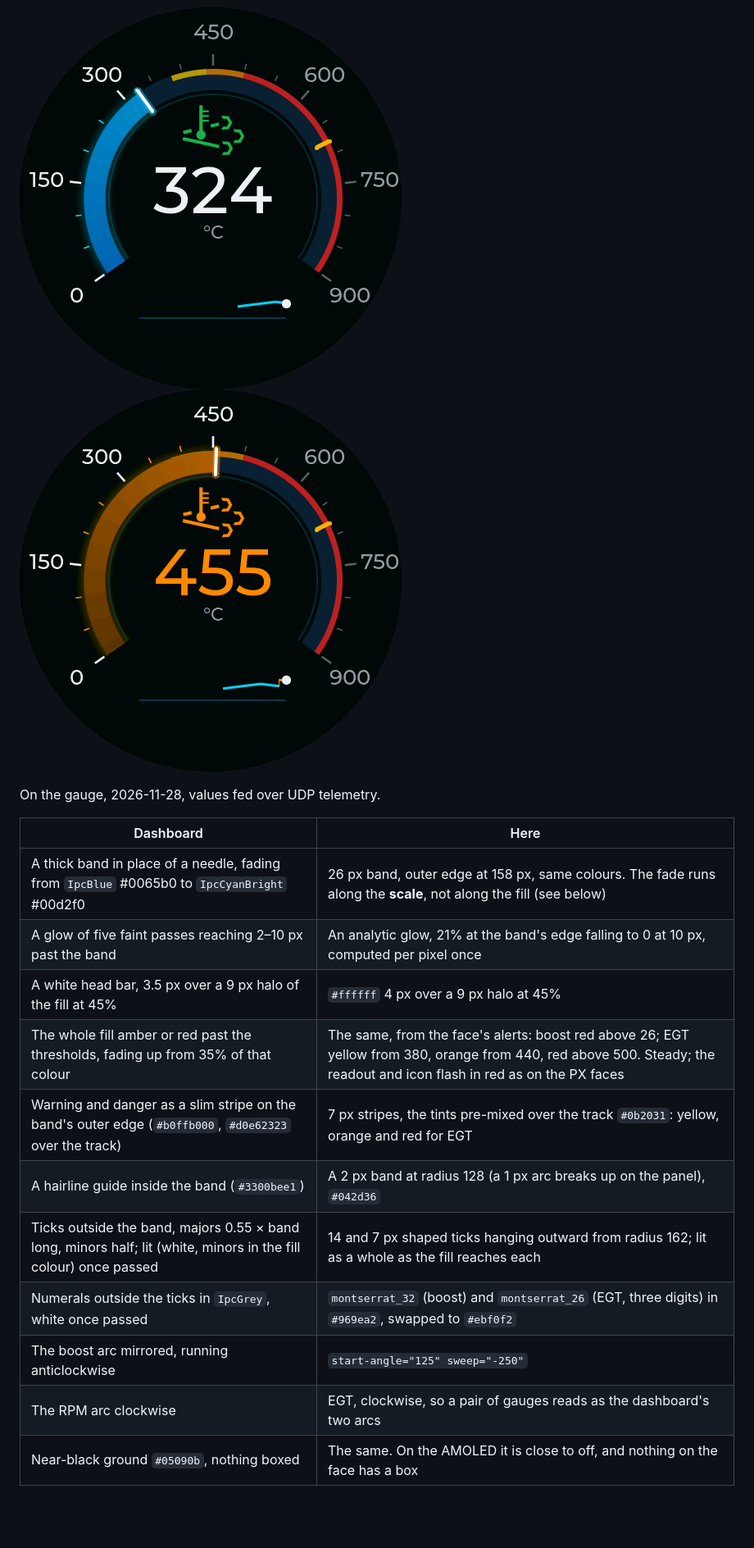
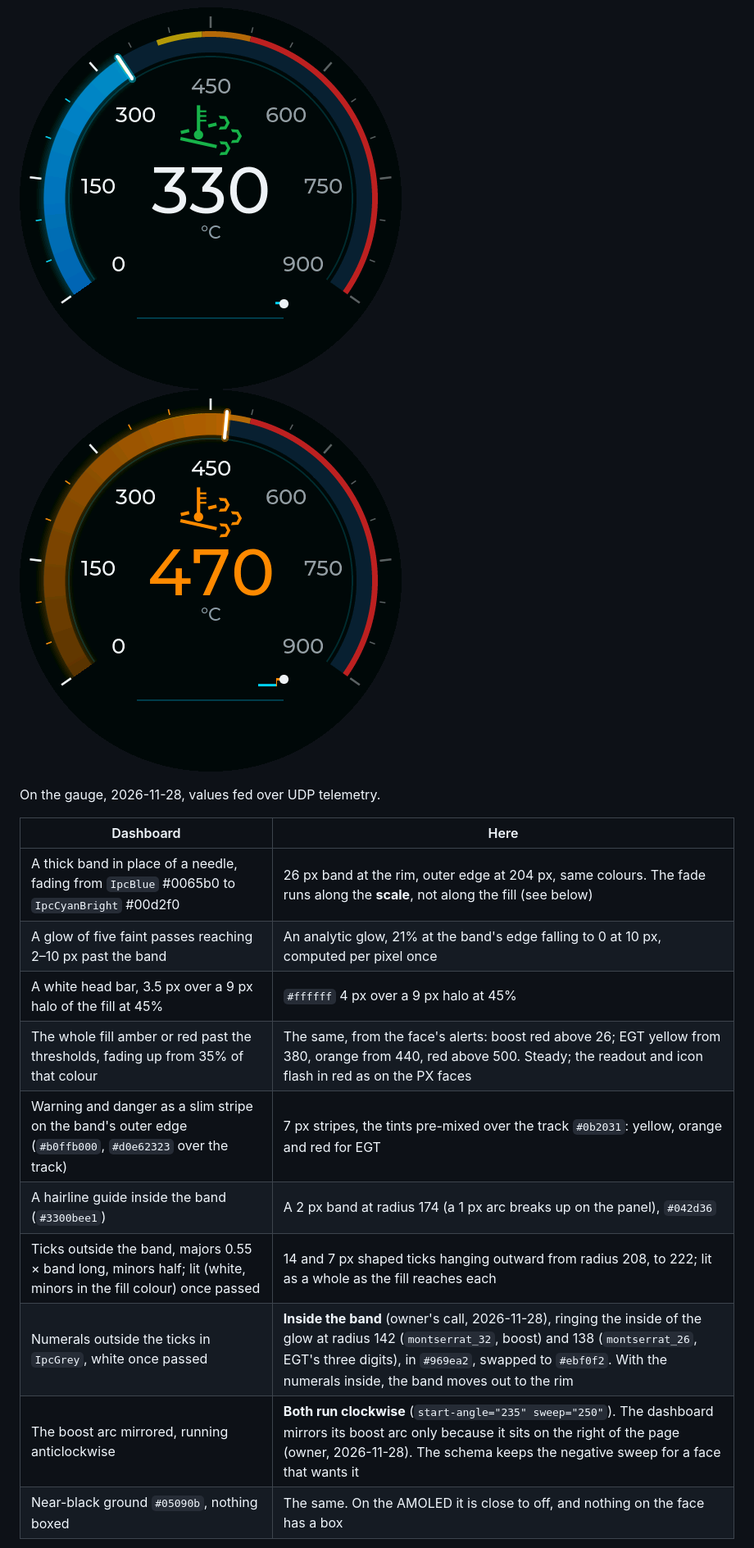
Before and after one commit to JosephGarrone/ai-gauge, a Markdown page: docs/gauge-faces.md, the part around one of its changes. Shown at 82% size. Drawn GitHub-style; pictures changed too: docs/images/faces/egt_modern.png, docs/images/faces/egt_modern_orange.png; blank space fills up the shorter version.

```diff
--- a/docs/gauge-faces.md
+++ b/docs/gauge-faces.md
@@ -113,16 +113,15 @@ On the gauge, 2026-11-28, values fed over UDP telemetry.
 
 | Dashboard | Here |
 |---|---|
-| A thick band in place of a needle, fading from `IpcBlue` #0065b0 to `IpcCyanBright` #00d2f0 | 26 px band, outer edge at 158 px, same colours. The fade runs along the **scale**, not along the fill (see below) |
+| A thick band in place of a needle, fading from `IpcBlue` #0065b0 to `IpcCyanBright` #00d2f0 | 26 px band at the rim, outer edge at 204 px, same colours. The fade runs along the **scale**, not along the fill (see below) |
 | A glow of five faint passes reaching 2–10 px past the band | An analytic glow, 21% at the band's edge falling to 0 at 10 px, computed per pixel once |
 | A white head bar, 3.5 px over a 9 px halo of the fill at 45% | `#ffffff` 4 px over a 9 px halo at 45% |
 | The whole fill amber or red past the thresholds, fading up from 35% of that colour | The same, from the face's alerts: boost red above 26; EGT yellow from 380, orange from 440, red above 500. Steady; the readout and icon flash in red as on the PX faces |
 | Warning and danger as a slim stripe on the band's outer edge (`#b0ffb000`, `#d0e62323` over the track) | 7 px stripes, the tints pre-mixed over the track `#0b2031`: yellow, orange and red for EGT |
-| A hairline guide inside the band (`#3300bee1`) | A 2 px band at radius 128 (a 1 px arc breaks up on the panel), `#042d36` |
-| Ticks outside the band, majors 0.55 × band long, minors half; lit (white, minors in the fill colour) once passed | 14 and 7 px shaped ticks hanging outward from radius 162; lit as a whole as the fill reaches each |
-| Numerals outside the ticks in `IpcGrey`, white once passed | `montserrat_32` (boost) and `montserrat_26` (EGT, three digits) in `#969ea2`, swapped to `#ebf0f2` |
-| The boost arc mirrored, running anticlockwise | `start-angle="125" sweep="-250"` |
-| The RPM arc clockwise | EGT, clockwise, so a pair of gauges reads as the dashboard's two arcs |
+| A hairline guide inside the band (`#3300bee1`) | A 2 px band at radius 174 (a 1 px arc breaks up on the panel), `#042d36` |
+| Ticks outside the band, majors 0.55 × band long, minors half; lit (white, minors in the fill colour) once passed | 14 and 7 px shaped ticks hanging outward from radius 208, to 222; lit as a whole as the fill reaches each |
+| Numerals outside the ticks in `IpcGrey`, white once passed | **Inside the band** (owner's call, 2026-11-28), ringing the inside of the glow at radius 142 (`montserrat_32`, boost) and 138 (`montserrat_26`, EGT's three digits), in `#969ea2`, swapped to `#ebf0f2`. With the numerals inside, the band moves out to the rim |
+| The boost arc mirrored, running anticlockwise | **Both run clockwise** (`start-angle="235" sweep="250"`). The dashboard mirrors its boost arc only because it sits on the right of the page (owner, 2026-11-28). The schema keeps the negative sweep for a face that wants it |
 | Near-black ground `#05090b`, nothing boxed | The same. On the AMOLED it is close to off, and nothing on the face has a box |
 
 Kept from the PX faces, at the same sizes ([ADR 0014](adr/0014-glanceable-burn-in-aware-dial.md)): the icon
```
Also changed, not shown: other parts of docs/gauge-faces.md (+1 -1 lines), docs/adr/0016-arc-fill-faces.md (+5 -4 lines), docs/gauge-config-schema.md (+2 -2 lines), docs/images/faces/boost_modern.png, docs/images/faces/boost_modern_redline.png, 3 other files.
